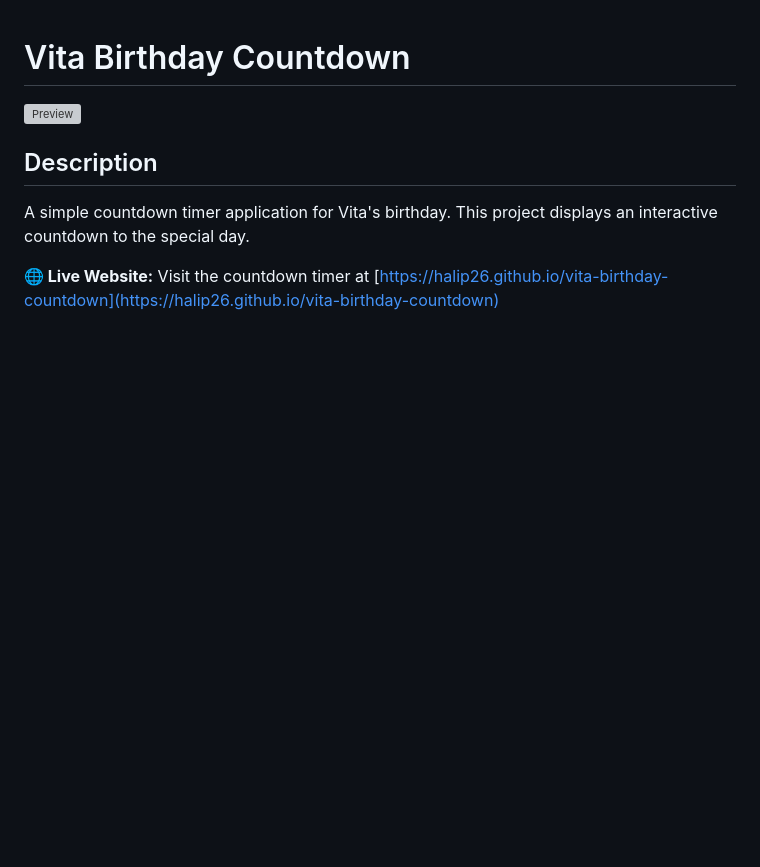
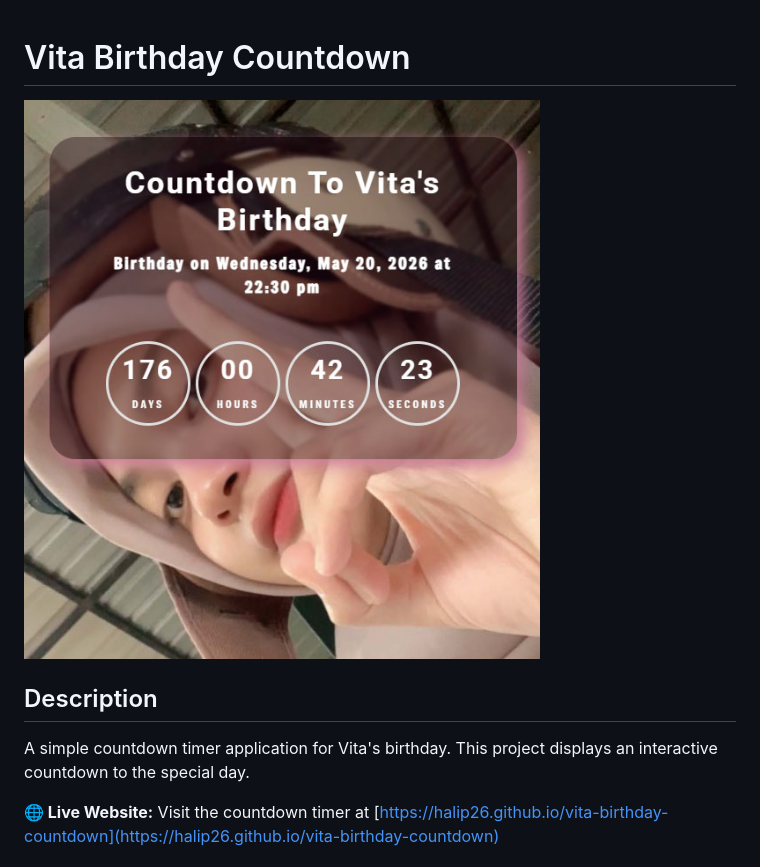
Before and after one commit to Halip26/vita-birthday-countdown, a Markdown page: README.md, the part around the change. Drawn GitHub-style; pictures changed too: assets/images/screenshot-preview.jpg (added); blank space fills up the shorter version; grey boxes are pictures that could not be loaded.

Commit message:
add screenshot-preview

```diff
--- a/README.md
+++ b/README.md
@@ -1,6 +1,6 @@
 # Vita Birthday Countdown
 
-![Preview](assets/images/screenshot-preview.png)
+![Preview](assets/images/screenshot-preview.jpg)
 
 ## Description
 
```
Also changed, not shown: 1 other file.
